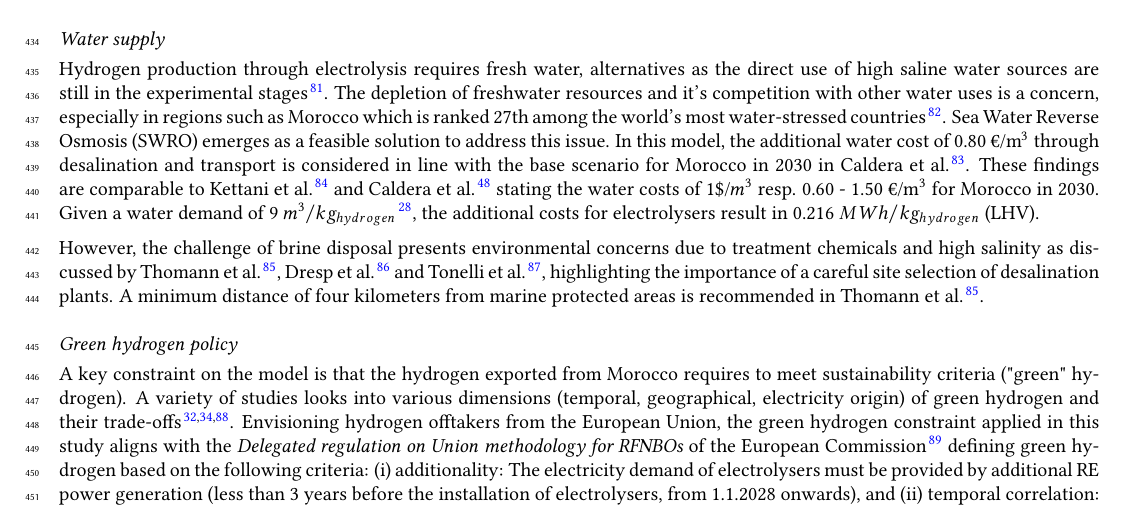
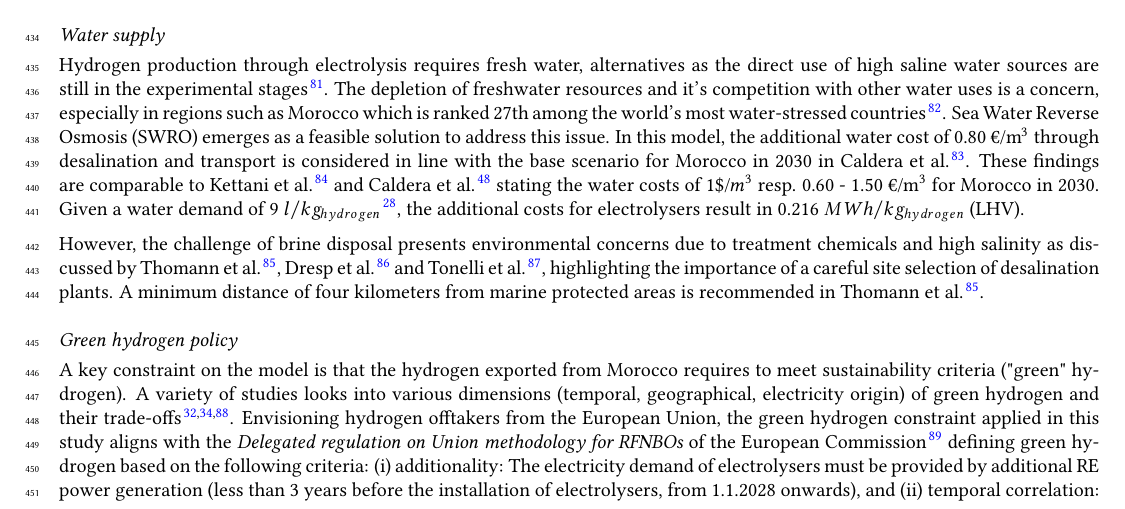
Before and after one commit to energyLS/aldehyde, a LaTeX paper (report/report.tex, which reads report/sections/methods.tex): part of page 10 of 21, cut so that both start at the same text. Compiled offline with pdfLaTeX.

Commit message:
chore: adjust typo water demand

```diff
--- a/report/sections/methods.tex
+++ b/report/sections/methods.tex
@@ -57,7 +57,7 @@ Based on a comprehensive survey of industry and academia in 2024 by Fernandez et
 \subsection*{Water supply}
 \label{subsec:water_supply}
 Hydrogen production through electrolysis requires fresh water, alternatives as the direct use of high saline water sources are still in the experimental stages \cite{Tong2020}. The depletion of freshwater resources and it's competition with other water uses is a concern, especially in regions such as Morocco which is ranked 27th among the world's most water-stressed countries \cite{Maddocks2015}.
-Sea Water Reverse Osmosis (SWRO) emerges as a feasible solution to address this issue. In this model, the additional water cost of 0.80 €/\si{\cubic\metre} through desalination and transport is considered in line with the base scenario for Morocco in 2030 in Caldera et al.\cite{Caldera2020}. These findings are comparable to Kettani et al.\cite{Kettani2020} and Caldera et al.\cite{Caldera2016} stating the water costs of 1\$/$m^3$ resp. 0.60 - 1.50 €/\si{\cubic\metre} for Morocco in 2030. Given a water demand of 9~$m^3/kg_{hydrogen}$
+Sea Water Reverse Osmosis (SWRO) emerges as a feasible solution to address this issue. In this model, the additional water cost of 0.80 €/\si{\cubic\metre} through desalination and transport is considered in line with the base scenario for Morocco in 2030 in Caldera et al.\cite{Caldera2020}. These findings are comparable to Kettani et al.\cite{Kettani2020} and Caldera et al.\cite{Caldera2016} stating the water costs of 1\$/$m^3$ resp. 0.60 - 1.50 €/\si{\cubic\metre} for Morocco in 2030. Given a water demand of 9~$l/kg_{hydrogen}$
 \cite{Hampp2023}, the additional costs for electrolysers result in 0.216~$MWh/kg_{hydrogen}$ (LHV).
 
 However, the challenge of brine disposal presents environmental concerns due to treatment chemicals and high salinity as discussed by Thomann et al. \cite{Thomann2022}, Dresp et al. \cite{Dresp2019} and Tonelli et al. \cite{Tonelli2023}, highlighting the importance of a careful site selection of desalination plants. A minimum distance of four kilometers from marine protected areas is recommended in Thomann et al. \cite{Thomann2022}.
```
